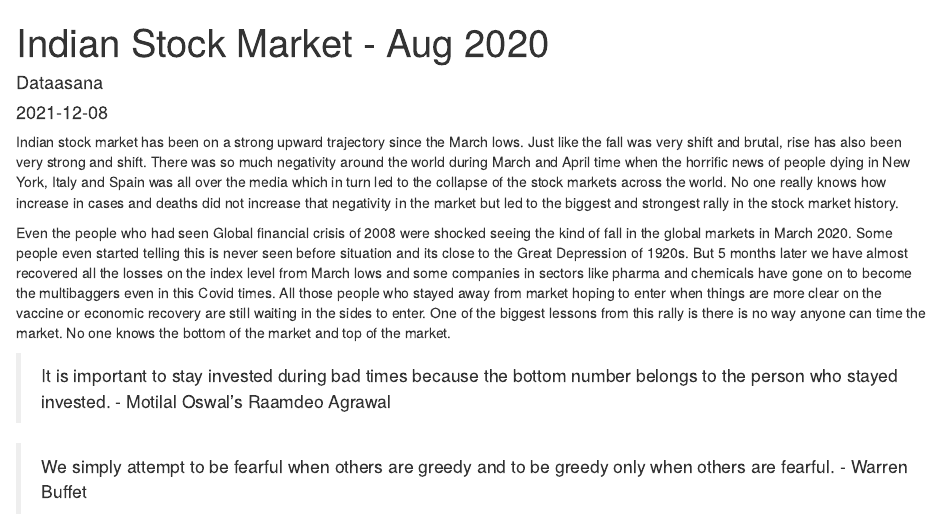
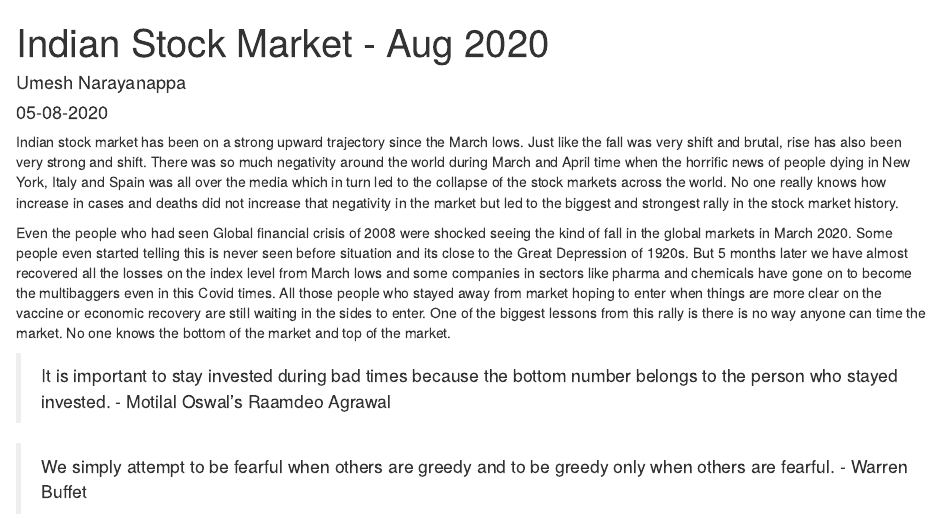
Before and after one commit to umeshjn/Dataasana-Distill, an R Markdown document (_posts/2020-08-26-indian-stock-market-aug-2020/indian-stock-market-aug-2020.Rmd): the page in a window 1100 px wide, from its top. Rendered offline with R 4.5, knitr and Pandoc, with nearby package versions; drawn as R Markdown's standard HTML page in place of the format the file asks for.

Commit message:
Updating the Blog

```diff
--- a/_posts/2020-08-26-indian-stock-market-aug-2020/indian-stock-market-aug-2020.Rmd
+++ b/_posts/2020-08-26-indian-stock-market-aug-2020/indian-stock-market-aug-2020.Rmd
@@ -3,8 +3,8 @@ title: "Indian Stock Market - Aug 2020"
 description: |
   Stock market has recovered big time since the fall of March 2020. Recovery has been very shift and strong.
 author:
-  - name: Dataasana
-date: "`r Sys.Date()`"
+  - name: Umesh Narayanappa
+date: 05-08-2020
 output: distill::distill_article
 editor_options:
   chunk_output_type: console
```
Also changed, not shown: 19 other files.
